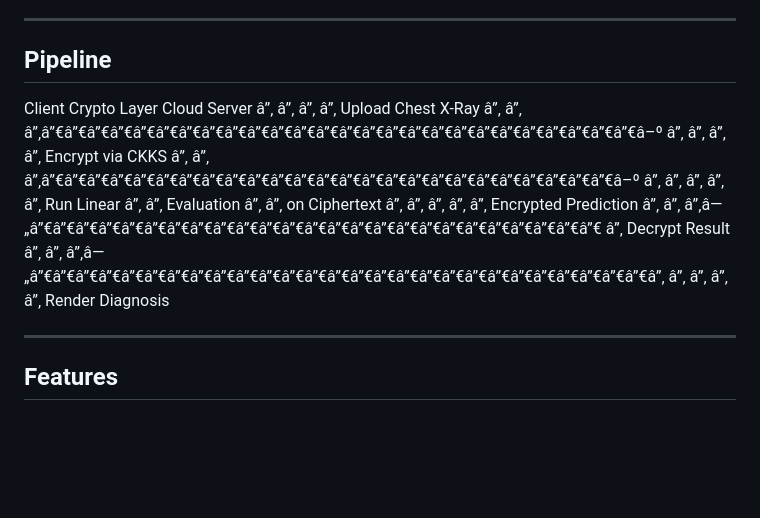
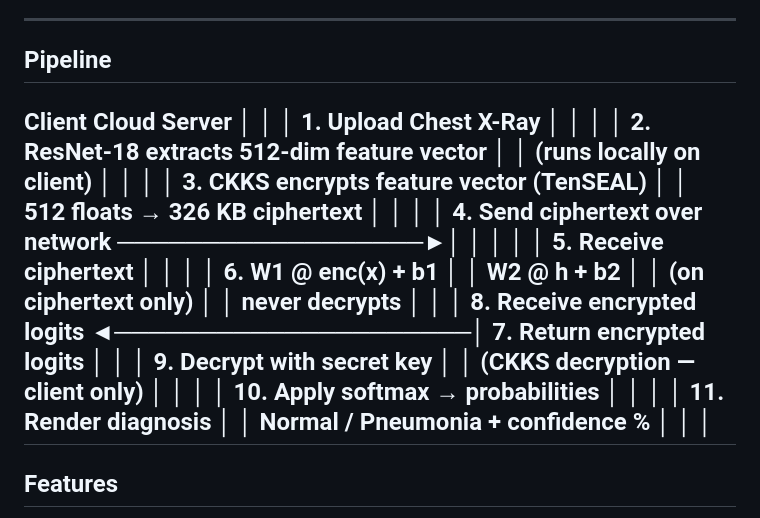
Before and after one commit to paulamartya25/SecureLens, a Markdown page: README.md, the part around the change. GitHub-like rendering; blank space fills up the shorter version.

```diff
--- a/README.md
+++ b/README.md
@@ -38,24 +38,36 @@ the **CKKS scheme** (Cheon-Kim-Kim-Song) implemented via TenSEAL.
 ---
 
 ## Pipeline
-Client                    Crypto Layer              Cloud Server
-â”‚                            â”‚                         â”‚
-â”‚  Upload Chest X-Ray        â”‚                         â”‚
-â”‚â”€â”€â”€â”€â”€â”€â”€â”€â”€â”€â”€â”€â”€â”€â”€â”€â”€â”€â”€â”€â”€â”€â”€â”€â”€â”€â–º â”‚                         â”‚
-â”‚                            â”‚  Encrypt via CKKS       â”‚
-â”‚                            â”‚â”€â”€â”€â”€â”€â”€â”€â”€â”€â”€â”€â”€â”€â”€â”€â”€â”€â”€â”€â”€â”€â”€â”€â”€â”€â–º
-â”‚                            â”‚                         â”‚
-â”‚                            â”‚                    Run Linear
-â”‚                            â”‚                    Evaluation
-â”‚                            â”‚                    on Ciphertext
-â”‚                            â”‚                         â”‚
-â”‚                            â”‚  Encrypted Prediction   â”‚
-â”‚                            â”‚â—„â”€â”€â”€â”€â”€â”€â”€â”€â”€â”€â”€â”€â”€â”€â”€â”€â”€â”€â”€â”€â”€â”€â”€â”€â”€
-â”‚  Decrypt Result            â”‚                         â”‚
-â”‚â—„â”€â”€â”€â”€â”€â”€â”€â”€â”€â”€â”€â”€â”€â”€â”€â”€â”€â”€â”€â”€â”€â”€â”€â”€â”€â”€â”€â”‚                         â”‚
-â”‚                            â”‚                         â”‚
-Render Diagnosis
 
+Client                                          Cloud Server
+│                                                     │
+│  1. Upload Chest X-Ray                              │
+│                                                     │
+│  2. ResNet-18 extracts 512-dim feature vector       │
+│     (runs locally on client)                        │
+│                                                     │
+│  3. CKKS encrypts feature vector (TenSEAL)          │
+│     512 floats → 326 KB ciphertext                  │
+│                                                     │
+│  4. Send ciphertext over network ──────────────────►│
+│                                                     │
+│                                                     │  5. Receive ciphertext
+│                                                     │
+│                                                     │  6. W1 @ enc(x) + b1
+│                                                     │     W2 @ h    + b2
+│                                                     │     (on ciphertext only)
+│                                                     │     never decrypts
+│                                                     │
+│  8. Receive encrypted logits ◄─────────────────────│  7. Return encrypted logits
+│                                                     │
+│  9. Decrypt with secret key                         │
+│     (CKKS decryption — client only)                 │
+│                                                     │
+│  10. Apply softmax → probabilities                  │
+│                                                     │
+│  11. Render diagnosis                               │
+│      Normal / Pneumonia + confidence %              │
+│                                                     │
 ---
 
 ## Features
```
